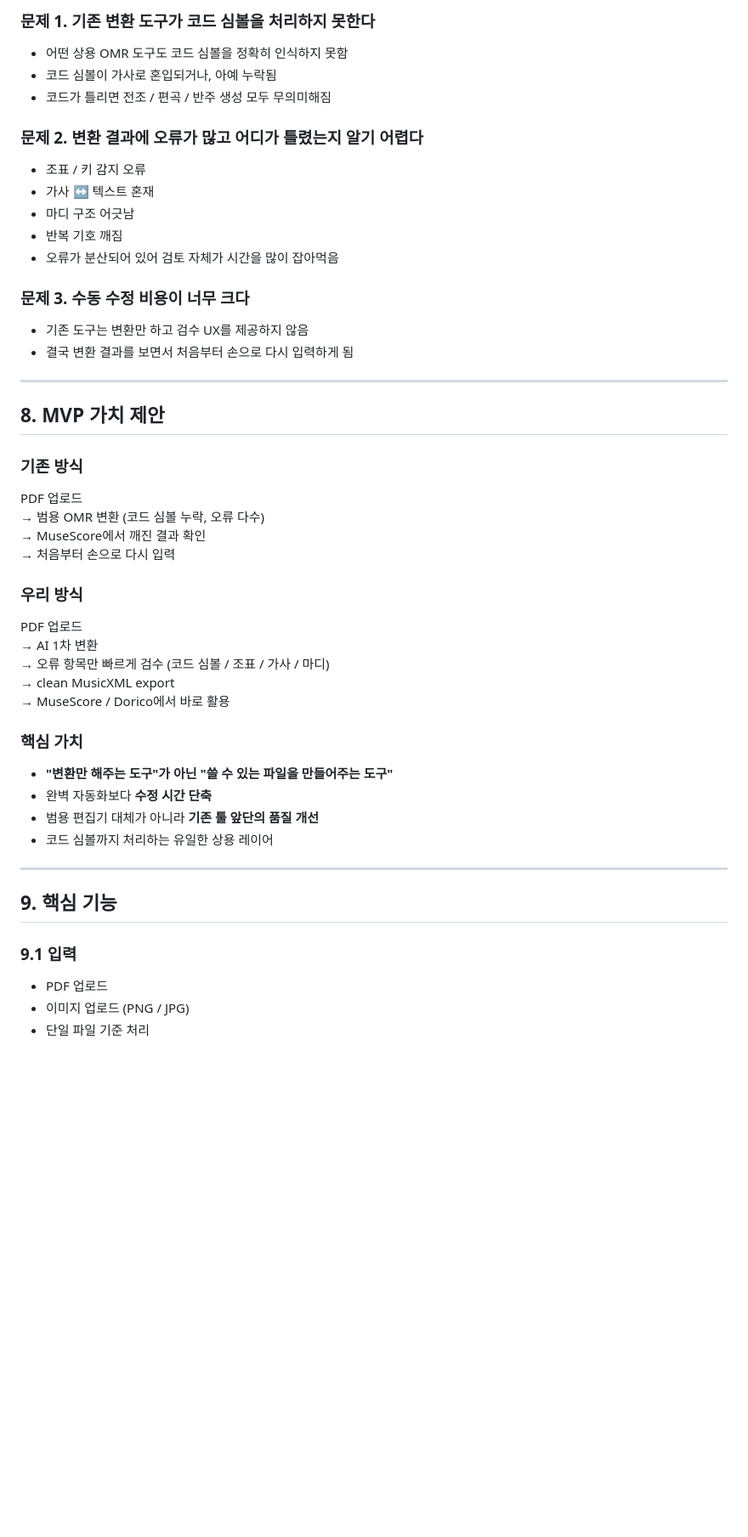
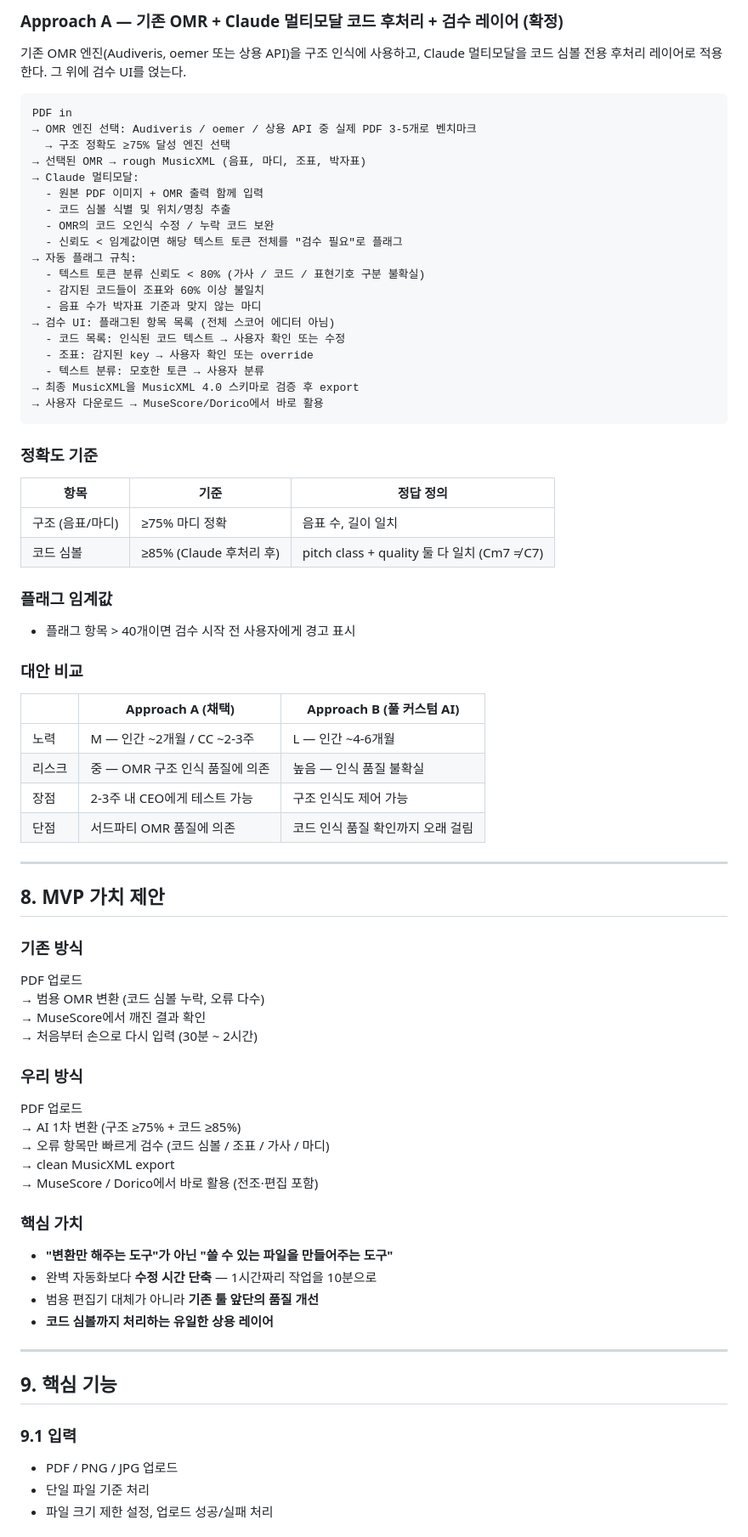
Before and after one commit to jclee0109/pdf2xml-score, a Markdown page: lead_sheet_cleanup_mvp_prd.md, the part around one of its changes. Shown at 85% size. Drawn GitHub-style; blank space fills up the shorter version.

Commit message:
Update PRD: incorporate architecture decisions and sprint plan from office-hours design doc
Co-Authored-By: Claude Sonnet 4.6 <noreply@anthropic.com>

````diff
--- a/lead_sheet_cleanup_mvp_prd.md
+++ b/lead_sheet_cleanup_mvp_prd.md
@@ -115,49 +138,83 @@
 
-### 문제 1. 기존 변환 도구가 코드 심볼을 처리하지 못한다
-- 어떤 상용 OMR 도구도 코드 심볼을 정확히 인식하지 못함
-- 코드 심볼이 가사로 혼입되거나, 아예 누락됨
-- 코드가 틀리면 전조 / 편곡 / 반주 생성 모두 무의미해짐
+### Approach A — 기존 OMR + Claude 멀티모달 코드 후처리 + 검수 레이어 (확정)
 
-### 문제 2. 변환 결과에 오류가 많고 어디가 틀렸는지 알기 어렵다
-- 조표 / 키 감지 오류
-- 가사 ↔ 텍스트 혼재
-- 마디 구조 어긋남
-- 반복 기호 깨짐
-- 오류가 분산되어 있어 검토 자체가 시간을 많이 잡아먹음
+기존 OMR 엔진(Audiveris, oemer 또는 상용 API)을 구조 인식에 사용하고, Claude 멀티모달을 코드 심볼 전용 후처리 레이어로 적용한다. 그 위에 검수 UI를 얹는다.
 
-### 문제 3. 수동 수정 비용이 너무 크다
-- 기존 도구는 변환만 하고 검수 UX를 제공하지 않음
-- 결국 변환 결과를 보면서 처음부터 손으로 다시 입력하게 됨
+```
+PDF in
+→ OMR 엔진 선택: Audiveris / oemer / 상용 API 중 실제 PDF 3-5개로 벤치마크
+  → 구조 정확도 ≥75% 달성 엔진 선택
+→ 선택된 OMR → rough MusicXML (음표, 마디, 조표, 박자표)
+→ Claude 멀티모달:
+  - 원본 PDF 이미지 + OMR 출력 함께 입력
+  - 코드 심볼 식별 및 위치/명칭 추출
+  - OMR의 코드 오인식 수정 / 누락 코드 보완
+  - 신뢰도 < 임계값이면 해당 텍스트 토큰 전체를 "검수 필요"로 플래그
+→ 자동 플래그 규칙:
+  - 텍스트 토큰 분류 신뢰도 < 80% (가사 / 코드 / 표현기호 구분 불확실)
+  - 감지된 코드들이 조표와 60% 이상 불일치
+  - 음표 수가 박자표 기준과 맞지 않는 마디
+→ 검수 UI: 플래그된 항목 목록 (전체 스코어 에디터 아님)
+  - 코드 목록: 인식된 코드 텍스트 → 사용자 확인 또는 수정
+  - 조표: 감지된 key → 사용자 확인 또는 override
+  - 텍스트 분류: 모호한 토큰 → 사용자 분류
+→ 최종 MusicXML을 MusicXML 4.0 스키마로 검증 후 export
+→ 사용자 다운로드 → MuseScore/Dorico에서 바로 활용
+```
+
+### 정확도 기준
+
+| 항목 | 기준 | 정답 정의 |
+|------|------|---------|
+| 구조 (음표/마디) | ≥75% 마디 정확 | 음표 수, 길이 일치 |
+| 코드 심볼 | ≥85% (Claude 후처리 후) | pitch class + quality 둘 다 일치 (Cm7 ≠ C7) |
+
+### 플래그 임계값
+
+- 플래그 항목 > 40개이면 검수 시작 전 사용자에게 경고 표시
+
+### 대안 비교
+
+| | Approach A (채택) | Approach B (풀 커스텀 AI) |
+|---|---|---|
+| 노력 | M — 인간 ~2개월 / CC ~2-3주 | L — 인간 ~4-6개월 |
+| 리스크 | 중 — OMR 구조 인식 품질에 의존 | 높음 — 인식 품질 불확실 |
+| 장점 | 2-3주 내 CEO에게 테스트 가능 | 구조 인식도 제어 가능 |
+| 단점 | 서드파티 OMR 품질에 의존 | 코드 인식 품질 확인까지 오래 걸림 |
 
 ---
 
 ## 8. MVP 가치 제안
 
 ### 기존 방식
+
 PDF 업로드
 → 범용 OMR 변환 (코드 심볼 누락, 오류 다수)
 → MuseScore에서 깨진 결과 확인
-→ 처음부터 손으로 다시 입력
+→ 처음부터 손으로 다시 입력 (30분 ~ 2시간)
 
 ### 우리 방식
+
 PDF 업로드
-→ AI 1차 변환
+→ AI 1차 변환 (구조 ≥75% + 코드 ≥85%)
 → 오류 항목만 빠르게 검수 (코드 심볼 / 조표 / 가사 / 마디)
 → clean MusicXML export
-→ MuseScore / Dorico에서 바로 활용
+→ MuseScore / Dorico에서 바로 활용 (전조·편집 포함)
 
 ### 핵심 가치
+
 - **"변환만 해주는 도구"가 아닌 "쓸 수 있는 파일을 만들어주는 도구"**
-- 완벽 자동화보다 **수정 시간 단축**
+- 완벽 자동화보다 **수정 시간 단축** — 1시간짜리 작업을 10분으로
 - 범용 편집기 대체가 아니라 **기존 툴 앞단의 품질 개선**
-- 코드 심볼까지 처리하는 유일한 상용 레이어
+- **코드 심볼까지 처리하는 유일한 상용 레이어**
 
 ---
 
 ## 9. 핵심 기능
 
 ### 9.1 입력
-- PDF 업로드
-- 이미지 업로드 (PNG / JPG)
+
+- PDF / PNG / JPG 업로드
 - 단일 파일 기준 처리
+- 파일 크기 제한 설정, 업로드 성공/실패 처리
 
````
Also changed, not shown: other parts of lead_sheet_cleanup_mvp_prd.md (+150 -115 lines).
